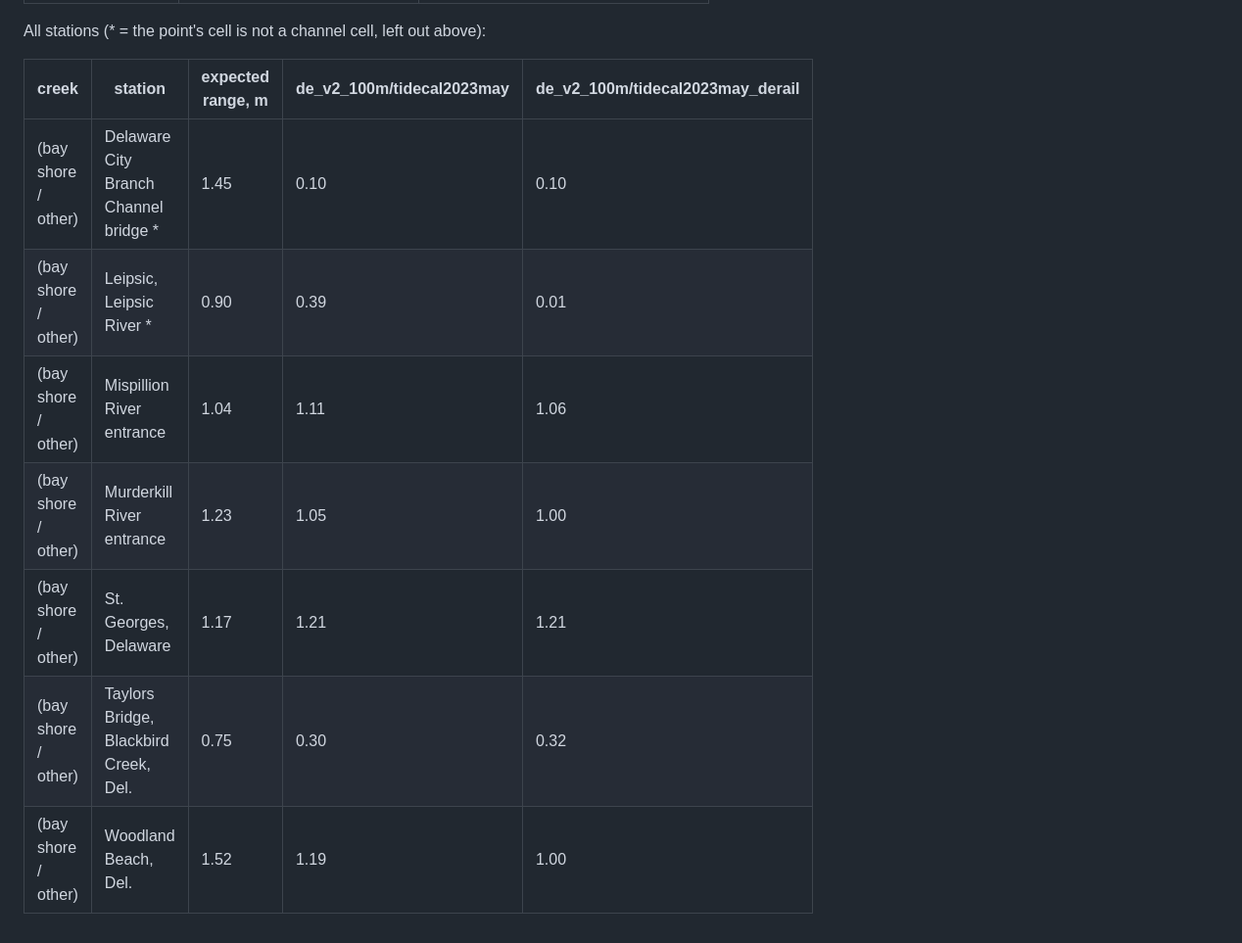
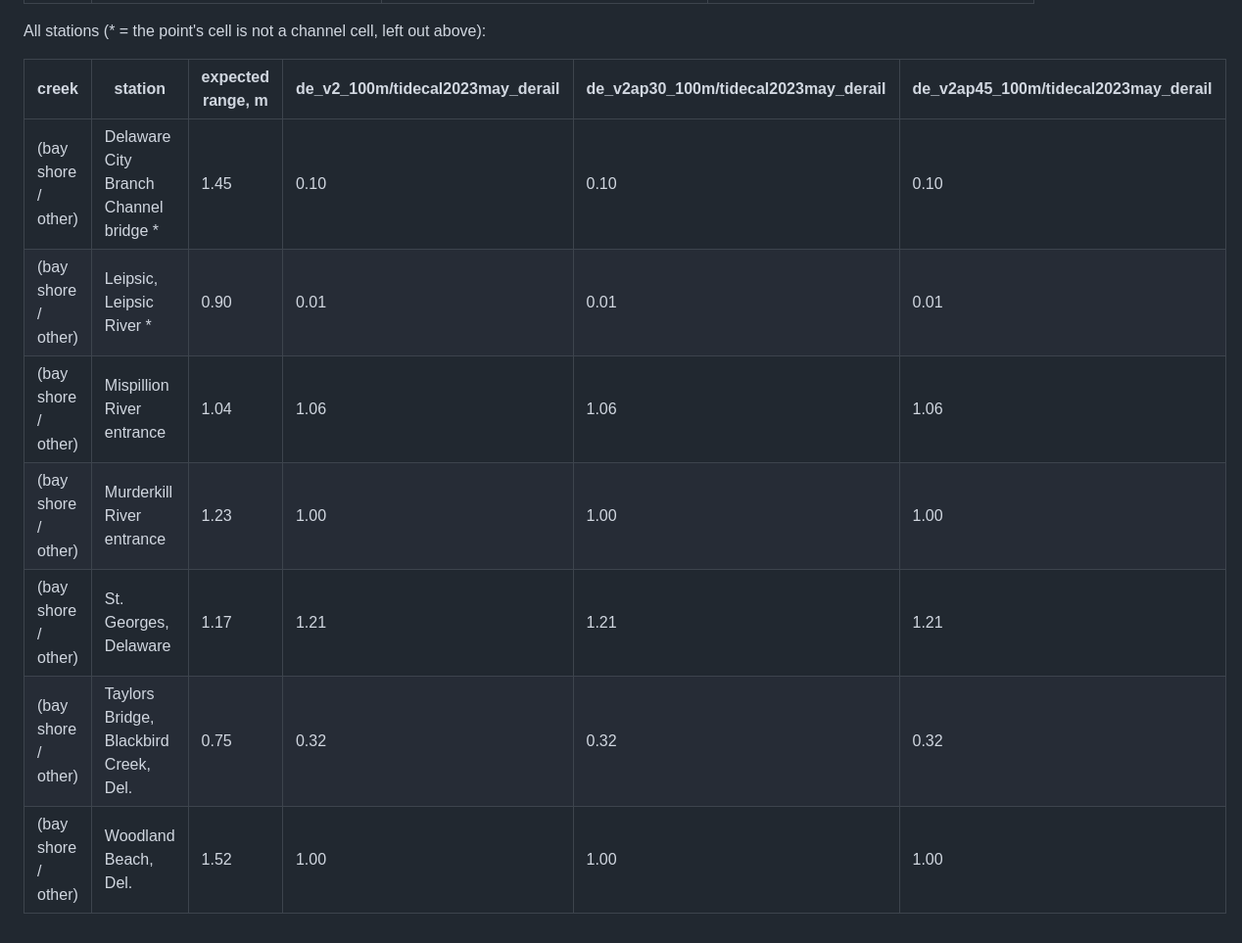
Before and after one commit to tyfolino/sfincs-nj-agri, a Markdown page: reports/creek_tides_de.md, the part around one of its changes. Shown at 98% size. Drawn GitHub-style.

```diff
--- a/reports/creek_tides_de.md
+++ b/reports/creek_tides_de.md
@@ -24,12 +27,12 @@ Median per creek (1.00 = right), stations in channel cells only:
 
 All stations (* = the point's cell is not a channel cell, left out above):
 
-| creek | station | expected range, m | de_v2_100m/tidecal2023may | de_v2_100m/tidecal2023may_derail |
-|---|---|---|---|---|
-| (bay shore / other) | Delaware City Branch Channel bridge * | 1.45 | 0.10 | 0.10 |
-| (bay shore / other) | Leipsic, Leipsic River * | 0.90 | 0.39 | 0.01 |
-| (bay shore / other) | Mispillion River entrance | 1.04 | 1.11 | 1.06 |
-| (bay shore / other) | Murderkill River entrance | 1.23 | 1.05 | 1.00 |
-| (bay shore / other) | St. Georges, Delaware | 1.17 | 1.21 | 1.21 |
-| (bay shore / other) | Taylors Bridge, Blackbird Creek, Del. | 0.75 | 0.30 | 0.32 |
-| (bay shore / other) | Woodland Beach, Del. | 1.52 | 1.19 | 1.00 |
+| creek | station | expected range, m | de_v2_100m/tidecal2023may_derail | de_v2ap30_100m/tidecal2023may_derail | de_v2ap45_100m/tidecal2023may_derail |
+|---|---|---|---|---|---|
+| (bay shore / other) | Delaware City Branch Channel bridge * | 1.45 | 0.10 | 0.10 | 0.10 |
+| (bay shore / other) | Leipsic, Leipsic River * | 0.90 | 0.01 | 0.01 | 0.01 |
+| (bay shore / other) | Mispillion River entrance | 1.04 | 1.06 | 1.06 | 1.06 |
+| (bay shore / other) | Murderkill River entrance | 1.23 | 1.00 | 1.00 | 1.00 |
+| (bay shore / other) | St. Georges, Delaware | 1.17 | 1.21 | 1.21 | 1.21 |
+| (bay shore / other) | Taylors Bridge, Blackbird Creek, Del. | 0.75 | 0.32 | 0.32 | 0.32 |
+| (bay shore / other) | Woodland Beach, Del. | 1.52 | 1.00 | 1.00 | 1.00 |
```
Also changed, not shown: other parts of reports/creek_tides_de.md (+13 -10 lines), docs/FINDINGS.md (+31 -3 lines), docs/STATUS.md (+15 -8 lines), reports/field_flood_classes_e3v2a30brm65_100m.md (added, +59 -0 lines), reports/figs/field_flood_classes_e3v2a30brm65_100m.png (added), reports/figs/field_flood_classes_zoom_e3v2a30brm65_100m.png (added), 5 other files.
